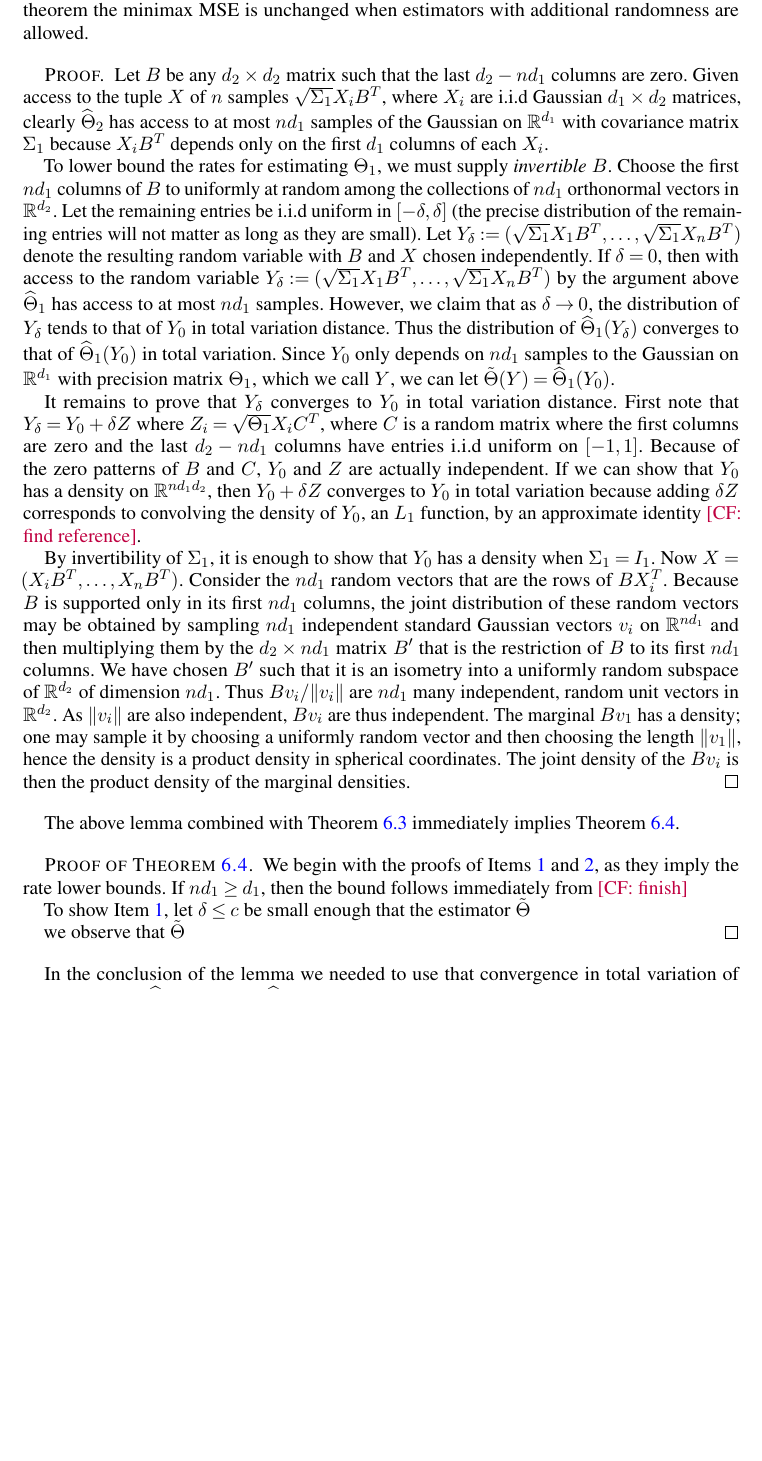
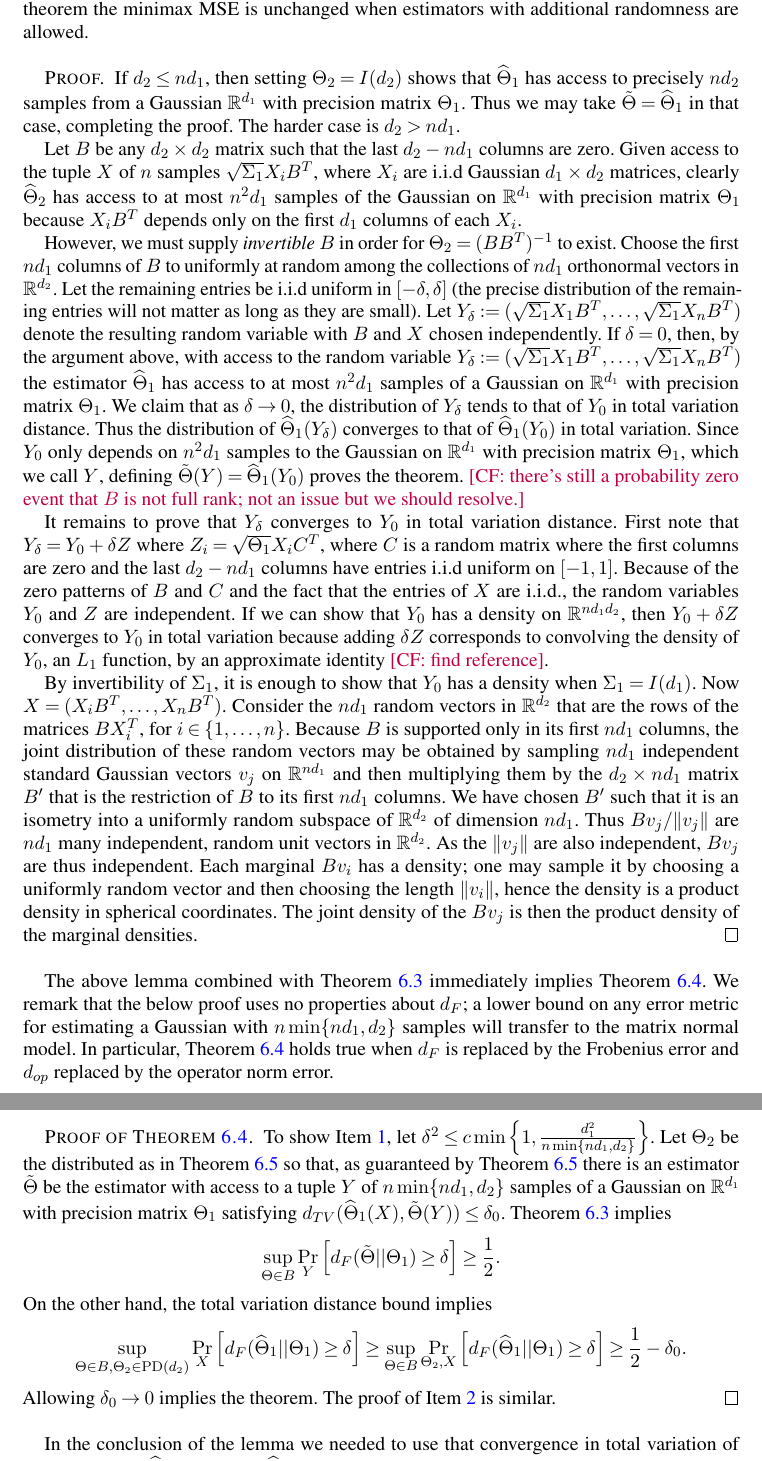
Before and after one commit to colefranks/MatrixNormalShrinkFlop, a LaTeX document (tensor-mle.tex): part of page 35 of 54 before the commit and two parts of pages 35 and 36 of 54 after it, the two joined at a grey line, cut so that both start at the same text, the shorter picture padded with empty space. Compiled offline with pdfLaTeX.

Commit message:
fixed lower bound proof

```diff
--- a/tensor-mle.tex
+++ b/tensor-mle.tex
@@ -2121,17 +2119,25 @@ In the proof, one finds that the estimator $\tilde{\Theta}$ uses additional rand
-Let $B$ be any $d_2\times d_2$ matrix such that the last $d_2 - nd_1$ columns are zero. Given access to the tuple $X$ of $n$ samples $\sqrt{\Sigma_1} X_i B^T$, where $X_i$ are i.i.d Gaussian $d_1\times d_2$ matrices, clearly $\widehat{\Theta}_2$ has access to at most $n d_1$ samples of the Gaussian on $\R^{d_1}$ with covariance matrix $\Sigma_1$ because $X_i B^T$ depends only on the first $d_1$ columns of each $X_i$.
-
-To lower bound the rates for estimating $\Theta_1$, we must supply \emph{invertible} $B$. Choose the first $nd_1$ columns of $B$ to uniformly at random among the collections of $nd_1$ orthonormal vectors in $\R^{d_2}$. Let the remaining entries be i.i.d uniform in $[-\delta, \delta]$ (the precise distribution of the remaining entries will not matter as long as they are small). Let $Y_\delta:=(\sqrt{\Sigma_1} X_1 B^T, \dots, \sqrt{\Sigma_1} X_n B^T)$ denote the resulting random variable with $B$ and $X$ chosen independently. If $\delta = 0$, then with access to the random variable $Y_\delta:=(\sqrt{\Sigma_1} X_1 B^T, \dots, \sqrt{\Sigma_1} X_n B^T)$ by the argument above $\widehat{\Theta}_1$ has access to at most $nd_1$ samples. However, we claim that as $\delta \to 0$, the distribution of $Y_\delta$ tends to that of $Y_0$ in total variation distance. Thus the distribution of $\widehat{\Theta}_1(Y_\delta)$ converges to that of $\widehat{\Theta}_1(Y_0)$ in total variation. Since $Y_0$ only depends on $nd_1$ samples to the Gaussian on $\R^{d_1}$ with precision matrix $\Theta_1$, which we call $Y$, we can let $\tilde{\Theta}(Y) = \widehat{\Theta}_1(Y_0)$.
-
-It remains to prove that $Y_\delta$ converges to $Y_0$ in total variation distance. First note that $Y_\delta = Y_0 + \delta Z$ where $Z_i = \sqrt{\Theta_1} X_i C^T$, where $C$ is a random matrix where the first columns are zero and the last $d_2 - n d_1$ columns have entries i.i.d uniform on $[-1, 1]$. Because of the zero patterns of $B$ and $C$, $Y_0$ and $Z$ are actually independent. If we can show that $Y_0$ has a density on $\R^{nd_1d_2}$, then $Y_0 + \delta Z$ converges to $Y_0$ in total variation because adding $\delta Z$ corresponds to convolving the density of $Y_0$, an $L_1$ function, by an approximate identity \CF{find reference}.
-
-By invertibility of $\Sigma_1$, it is enough to show that $Y_0$ has a density when $\Sigma_1 = I_1$. Now $X = (X_i B^T, \dots, X_n B^T)$. Consider the $nd_1$ random vectors that are the rows of $BX_i^T$. Because $B$ is supported only in its first $nd_1$ columns, the joint distribution of these random vectors may be obtained by sampling $n d_1$ independent standard Gaussian vectors $v_i$ on $\R^{nd_1}$ and then multiplying them by the $d_2 \times nd_1$ matrix $B'$ that is the restriction of $B$ to its first $nd_1$ columns. We have chosen $B'$ such that it is an isometry into a uniformly random subspace of $\R^{d_2}$ of dimension $nd_1$. Thus $Bv_i/\|v_i\|$ are $nd_1$ many independent, random unit vectors in $\R^{d_2}$. As $\|v_i\|$ are also independent, $B v_i$ are thus independent. The marginal $Bv_1$ has a density; one may sample it by choosing a uniformly random vector and then choosing the length $\|v_1\|$, hence the density is a product density in spherical coordinates. The joint density of the $Bv_i$ is then the product density of the marginal densities. \end{proof}
-
-The above lemma combined with \cref{prp:relative-lower} immediately implies \cref{thm:matrix-lower}.
-\begin{proof}[Proof of \cref{thm:matrix-lower}] We begin with the proofs of \cref{it:frob-lower,it:op-lower}, as they imply the rate lower bounds. If $nd_1 \geq d_1$, then the bound follows immediately from \CF{finish}
-
-To show \cref{it:frob-lower}, let $\delta \leq c $ be small enough that the estimator $\tilde{\Theta}$
-
-we observe that $\tilde{\Theta}$
+If $d_2 \leq nd_1$, then setting $\Theta_2 = I(d_2)$ shows that $\htheta_1$ has access to precisely $n d_2$ samples from a Gaussian $\R^{d_1}$ with precision matrix $\Theta_1$. Thus we may take $\tilde{\Theta} = \htheta_1$ in that case, completing the proof. The harder case is $d_2 > n d_1$.
+
+Let $B$ be any $d_2\times d_2$ matrix such that the last $d_2 - nd_1$ columns are zero. Given access to the tuple $X$ of $n$ samples $\sqrt{\Sigma_1} X_i B^T$, where $X_i$ are i.i.d Gaussian $d_1\times d_2$ matrices, clearly $\widehat{\Theta}_2$ has access to at most $n^2 d_1$ samples of the Gaussian on $\R^{d_1}$ with precision matrix $\Theta_1$ because $X_i B^T$ depends only on the first $d_1$ columns of each $X_i$.
+
+However, we must supply \emph{invertible} $B$ in order for $\Theta_2 = (BB^T)^{-1}$ to exist. Choose the first $nd_1$ columns of $B$ to uniformly at random among the collections of $nd_1$ orthonormal vectors in $\R^{d_2}$. Let the remaining entries be i.i.d uniform in $[-\delta, \delta]$ (the precise distribution of the remaining entries will not matter as long as they are small). Let $Y_\delta:=(\sqrt{\Sigma_1} X_1 B^T, \dots, \sqrt{\Sigma_1} X_n B^T)$ denote the resulting random variable with $B$ and $X$ chosen independently. If $\delta = 0$, then, by the argument above, with access to the random variable $Y_\delta:=(\sqrt{\Sigma_1} X_1 B^T, \dots, \sqrt{\Sigma_1} X_n B^T)$ the estimator $\widehat{\Theta}_1$ has access to at most $n^2d_1$ samples of a Gaussian on $\R^{d_1}$ with precision matrix $\Theta_1$. We claim that as $\delta \to 0$, the distribution of $Y_\delta$ tends to that of $Y_0$ in total variation distance. Thus the distribution of $\widehat{\Theta}_1(Y_\delta)$ converges to that of $\widehat{\Theta}_1(Y_0)$ in total variation. Since $Y_0$ only depends on $n^2d_1$ samples to the Gaussian on $\R^{d_1}$ with precision matrix $\Theta_1$, which we call $Y$, defining $\tilde{\Theta}(Y) = \widehat{\Theta}_1(Y_0)$ proves the theorem. \CF{there's still a probability zero event that $B$ is not full rank; not an issue but we should resolve.}
+
+It remains to prove that $Y_\delta$ converges to $Y_0$ in total variation distance. First note that $Y_\delta = Y_0 + \delta Z$ where $Z_i = \sqrt{\Theta_1} X_i C^T$, where $C$ is a random matrix where the first columns are zero and the last $d_2 - n d_1$ columns have entries i.i.d uniform on $[-1, 1]$. Because of the zero patterns of $B$ and $C$ and the fact that the entries of $X$ are i.i.d., the random variables $Y_0$ and $Z$ are independent. If we can show that $Y_0$ has a density on $\R^{nd_1d_2}$, then $Y_0 + \delta Z$ converges to $Y_0$ in total variation because adding $\delta Z$ corresponds to convolving the density of $Y_0$, an $L_1$ function, by an approximate identity \CF{find reference}.
+
+By invertibility of $\Sigma_1$, it is enough to show that $Y_0$ has a density when $\Sigma_1 = I(d_1)$. Now $X = (X_i B^T, \dots, X_n B^T)$. Consider the $nd_1$ random vectors in $ \R^{d_2}$ that are the rows of the matrices $BX_i^T$, for $i \in \{1, \dots, n\}$. Because $B$ is supported only in its first $nd_1$ columns, the joint distribution of these random vectors may be obtained by sampling $n d_1$ independent standard Gaussian vectors $v_j$ on $\R^{nd_1}$ and then multiplying them by the $d_2 \times nd_1$ matrix $B'$ that is the restriction of $B$ to its first $nd_1$ columns. We have chosen $B'$ such that it is an isometry into a uniformly random subspace of $\R^{d_2}$ of dimension $nd_1$. Thus $Bv_j/\|v_j\|$ are $nd_1$ many independent, random unit vectors in $\R^{d_2}$. As the $\|v_j\|$ are also independent, $B v_j$ are thus independent. Each marginal $Bv_i$ has a density; one may sample it by choosing a uniformly random vector and then choosing the length $\|v_i\|$, hence the density is a product density in spherical coordinates. The joint density of the $Bv_j$ is then the product density of the marginal densities. \end{proof}
+
+The above lemma combined with \cref{prp:relative-lower} immediately implies \cref{thm:matrix-lower}. We remark that the below proof uses no properties about $d_F$; a lower bound on any error metric for estimating a Gaussian with $n \min \{n d_1, d_2\}$ samples will transfer to the matrix normal model. In particular, \cref{thm:matrix-lower} holds true when $d_F$ is replaced by the Frobenius error and $d_{op}$ replaced by the operator norm error.
+\begin{proof}[Proof of \cref{thm:matrix-lower}]
+%We begin with the proofs of \cref{it:frob-lower,it:op-lower}, as they imply the rate lower bounds. If $nd_1 \geq d_1$, then the bound follows immediately from \CF{finish}
+
+To show \cref{it:frob-lower}, let $\delta^2 \leq c\min \left\{1,\frac{d_1^2}{n \min \{n d_1, d_2\}}\right\}$. Let $\Theta_2$ be the distributed as in \cref{lem:reduce-lower} so that, as guaranteed by \cref{lem:reduce-lower} there is an estimator $\tilde{\Theta}$ be the estimator with access to a tuple $Y$ of $n \min \{n d_1, d_2\}$ samples of a Gaussian on $\R^{d_1}$ with precision matrix $\Theta_1$ satisfying $d_{TV} (\htheta_1(X), \tilde{\Theta}(Y)) \leq \delta_0$. \cref{prp:relative-lower} implies \begin{align*}
+\sup_{\Theta \in B} \Pr_Y\left[ d_F(\tilde{\Theta}|| \Theta_1)  \geq \delta\right] \geq \frac{1}{2}.
+\end{align*}
+On the other hand, the total variation distance bound implies
+\begin{align*}
+\sup_{\Theta \in B, \Theta_2 \in \PD(d_2)} \Pr_{X} \left[ d_F(\htheta_1|| \Theta_1) \geq \delta \right] \geq \sup_{\Theta \in B} \Pr_{\Theta_2, X}\left[ d_F(\htheta_1|| \Theta_1)  \geq \delta\right] \geq \frac{1}{2} - \delta_0.
+\end{align*}
+Allowing $\delta_0 \to 0$ implies the theorem. The proof of \cref{it:op-lower} is similar.
 \end{proof}
 
 In the conclusion of the lemma we needed to use that convergence in total variation of some estimator $\widehat{\Theta}_n$ to another, $\widehat{\Theta}$, implied that the former has minimax error at least that of the latter in any dissimilarity measure. This holds by applying the next lemma to the random variables $X_n = d_*( \widehat{\Theta}_n, \Theta)$ and $Y = d_*(\widehat{\Theta}, \Theta)$ where $d_*$ represents any nonnegative function. For example, we could take $d_*$ to be the Frobenius, spectral, Fischer-Rao, Kullback-Leibler or Mahalanobis ``distances".
```
Also changed, not shown: tensor-mle.tex (14 more changed lines).
